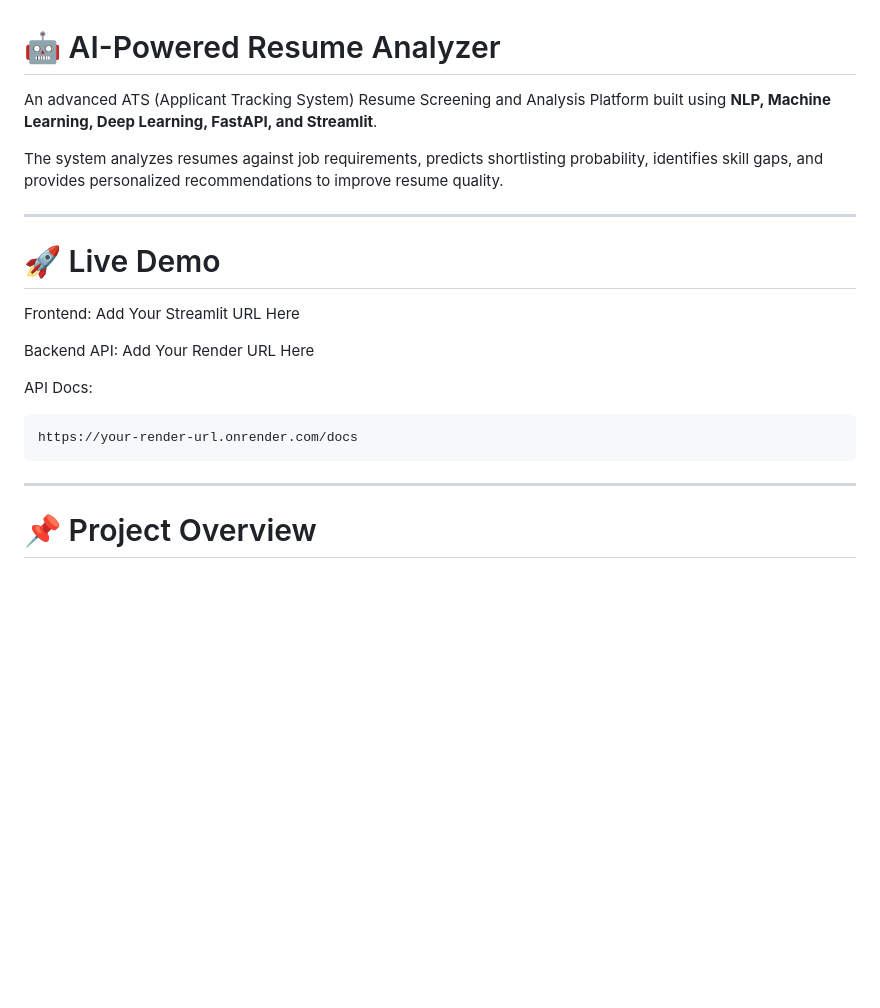
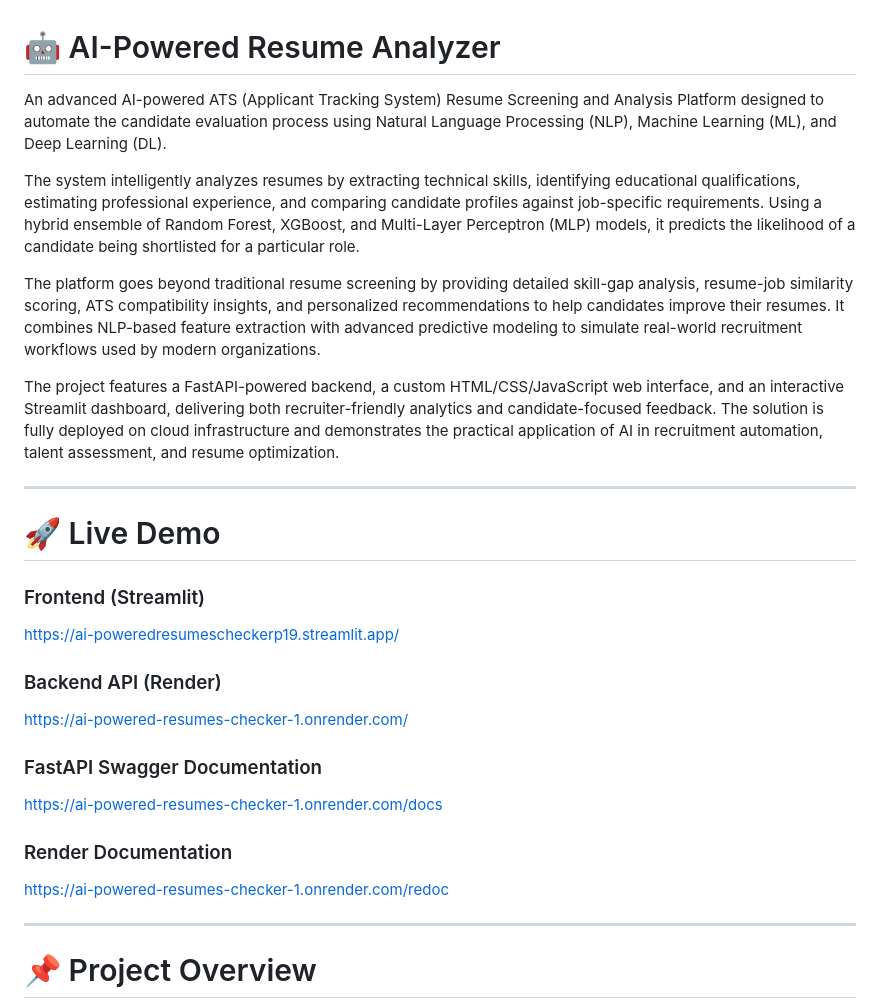
Before and after one commit to Rishu6262/AI-Powered_Resumes_Checker, a Markdown page: README.md, the part around the change. Rendered like a GitHub page; blank space fills up the shorter version.

Commit message:
Revise README for clarity and additional details
Enhanced README with detailed project description and updated links.

````diff
--- a/README.md
+++ b/README.md
@@ -1,22 +1,36 @@
 # 🤖 AI-Powered Resume Analyzer
 
-An advanced ATS (Applicant Tracking System) Resume Screening and Analysis Platform built using **NLP, Machine Learning, Deep Learning, FastAPI, and Streamlit**.
+An advanced AI-powered ATS (Applicant Tracking System) Resume Screening and Analysis Platform designed to automate the candidate evaluation process using Natural Language Processing (NLP), Machine Learning (ML), and Deep Learning (DL).
 
-The system analyzes resumes against job requirements, predicts shortlisting probability, identifies skill gaps, and provides personalized recommendations to improve resume quality.
+The system intelligently analyzes resumes by extracting technical skills, identifying educational qualifications, estimating professional experience, and comparing candidate profiles against job-specific requirements. Using a hybrid ensemble of Random Forest, XGBoost, and Multi-Layer Perceptron (MLP) models, it predicts the likelihood of a candidate being shortlisted for a particular role.
+
+The platform goes beyond traditional resume screening by providing detailed skill-gap analysis, resume-job similarity scoring, ATS compatibility insights, and personalized recommendations to help candidates improve their resumes. It combines NLP-based feature extraction with advanced predictive modeling to simulate real-world recruitment workflows used by modern organizations.
+
+The project features a FastAPI-powered backend, a custom HTML/CSS/JavaScript web interface, and an interactive Streamlit dashboard, delivering both recruiter-friendly analytics and candidate-focused feedback. The solution is fully deployed on cloud infrastructure and demonstrates the practical application of AI in recruitment automation, talent assessment, and resume optimization.
 
 ---
 
 # 🚀 Live Demo
 
-Frontend: Add Your Streamlit URL Here
+### Frontend (Streamlit)
 
-Backend API: Add Your Render URL Here
+https://ai-poweredresumescheckerp19.streamlit.app/
 
-API Docs:
+### Backend API (Render)
 
-```text
-https://your-render-url.onrender.com/docs
-```
+https://ai-powered-resumes-checker-1.onrender.com/
+
+### FastAPI Swagger Documentation
+
+https://ai-powered-resumes-checker-1.onrender.com/docs
+
+### Render Documentation
+
+https://ai-powered-resumes-checker-1.onrender.com/redoc
+
+
+
+
 
 ---
 
````
